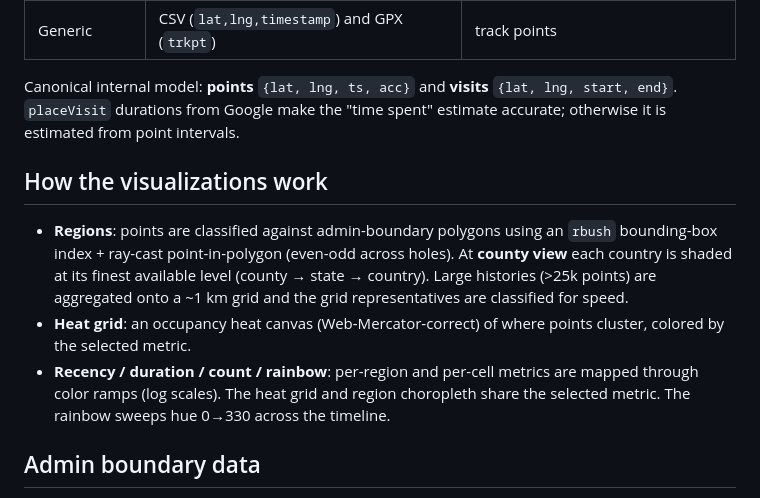
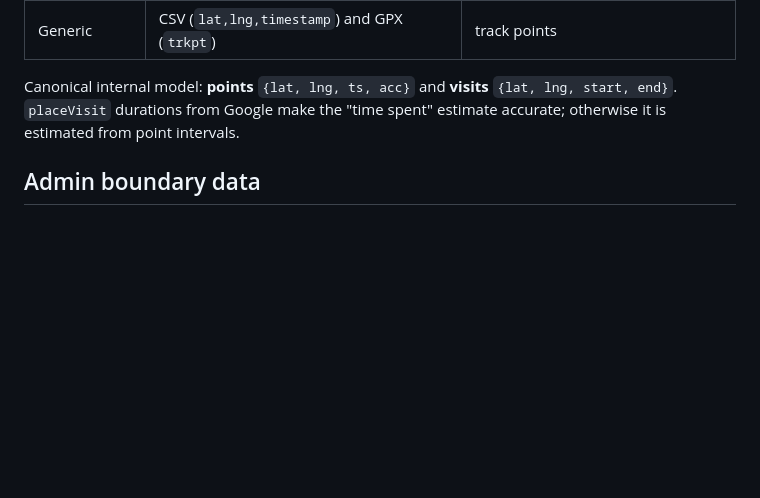
Before and after one commit to luckymuck/mapper, a Markdown page: README.md, the part around one of its changes. Drawn GitHub-style; blank space fills up the shorter version.

```diff
--- a/README.md
+++ b/README.md
@@ -77,19 +57,6 @@ serve the folder with any static file server.
 Canonical internal model: **points** `{lat, lng, ts, acc}` and **visits**
 `{lat, lng, start, end}`. `placeVisit` durations from Google make the
 "time spent" estimate accurate; otherwise it is estimated from point intervals.
-
-## How the visualizations work
-
-- **Regions**: points are classified against admin-boundary polygons using an
-  `rbush` bounding-box index + ray-cast point-in-polygon (even-odd across holes).
-  At **county view** each country is shaded at its finest available level
-  (county → state → country). Large histories (>25k points) are aggregated onto
-  a ~1 km grid and the grid representatives are classified for speed.
-- **Heat grid**: an occupancy heat canvas (Web-Mercator-correct) of where points
-  cluster, colored by the selected metric.
-- **Recency / duration / count / rainbow**: per-region and per-cell metrics are
-  mapped through color ramps (log scales). The heat grid and region choropleth
-  share the selected metric. The rainbow sweeps hue 0→330 across the timeline.
 
 ## Admin boundary data
 
```
Also changed, not shown: other parts of README.md (+13 -33 lines).
